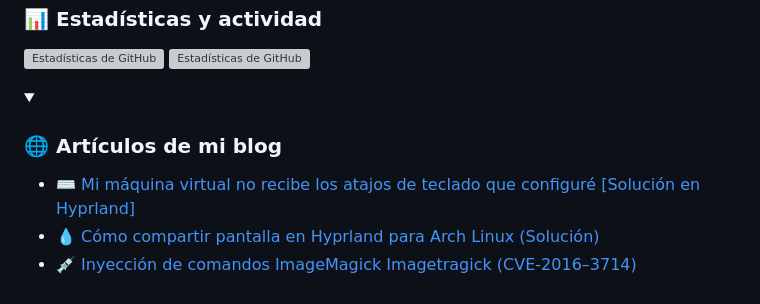
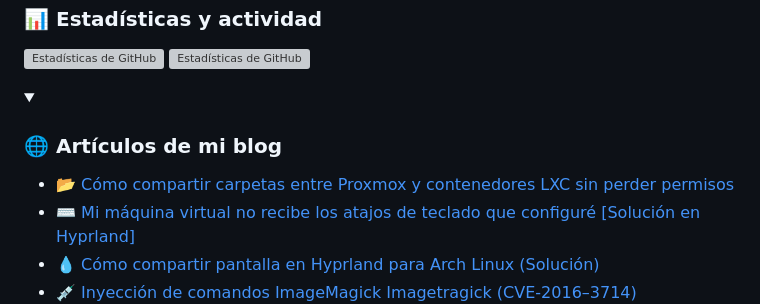
Before and after one commit to f3l3p1n0/f3l3p1n0, a Markdown page: README.md, the part around one of its changes. Rendered like a GitHub page; grey boxes are pictures that could not be loaded.

```diff
--- a/README.md
+++ b/README.md
@@ -56,6 +56,7 @@
   <summary>&nbsp;<h3>🌐 Artículos de mi blog</h3></summary>
 
   <!-- BLOG-POST-LIST:START -->
+- [📂 Cómo compartir carpetas entre Proxmox y contenedores LXC sin perder permisos](https://felepino.org/%f0%9f%93%82-como-compartir-carpetas-entre-proxmox-y-contenedores-lxc-sin-perder-permisos/)
 - [⌨️ Mi máquina virtual no recibe los atajos de teclado que configuré [Solución en Hyprland]](https://felepino.org/solucion-hyprland/)
 - [💧 Cómo compartir pantalla en Hyprland para Arch Linux &lpar;Solución&rpar;](https://felepino.org/%f0%9f%92%a7-como-compartir-pantalla-en-hyprland-para-arch-linux-solucion/)
 - [💉 Inyección de comandos ImageMagick Imagetragick &lpar;CVE-2016–3714&rpar;](https://felepino.org/%f0%9f%92%89-inyeccion-de-comandos-imagemagick-imagetragick-cve-2016-3714/)
```
Also changed, not shown: other parts of README.md (+0 -1 lines).
